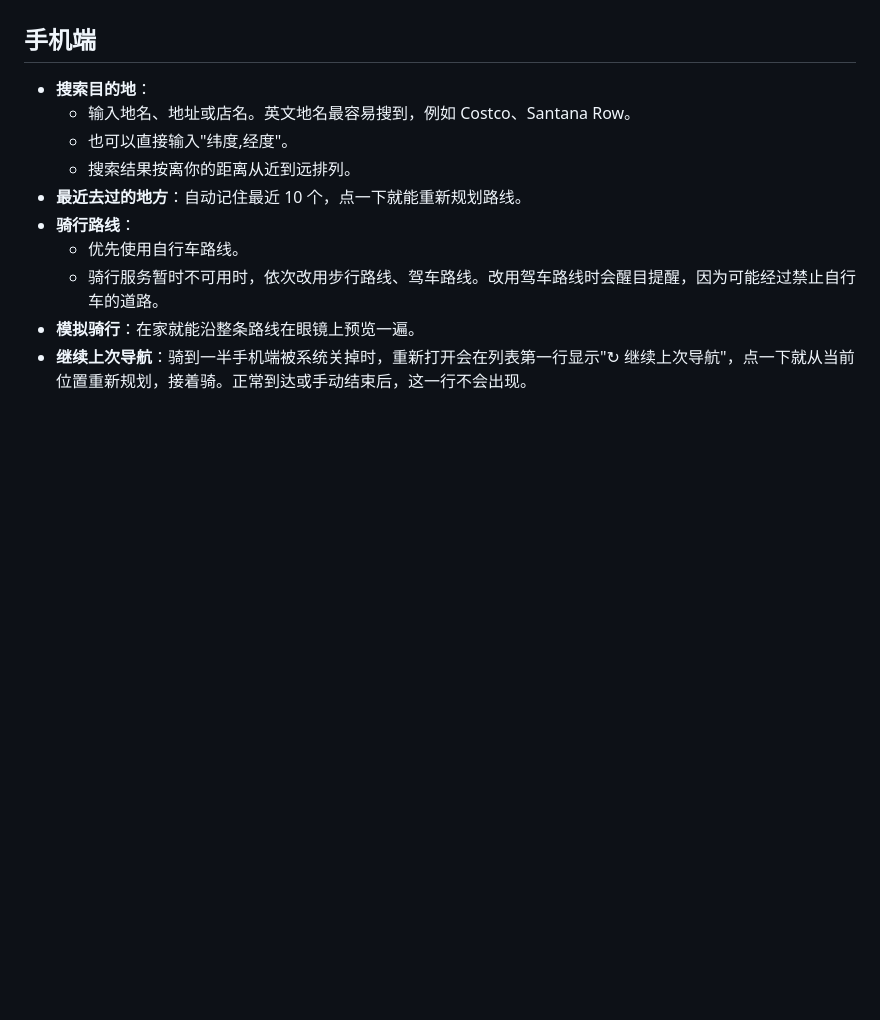
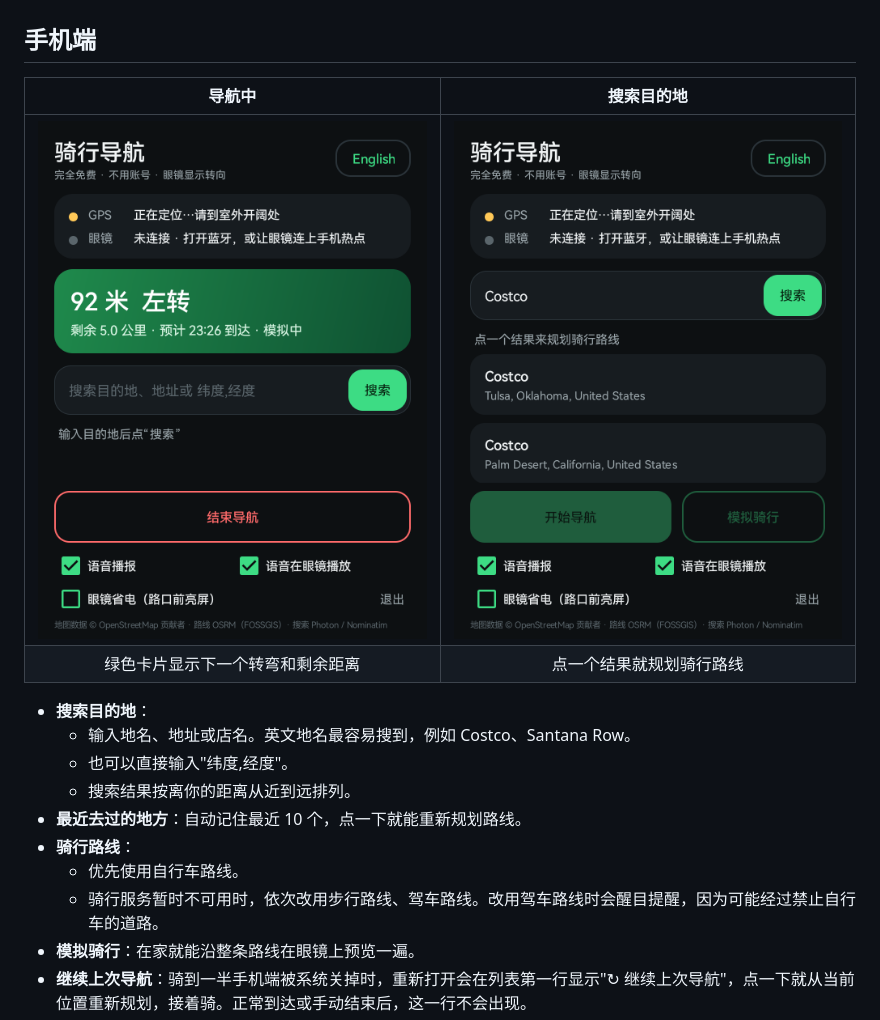
Before and after one commit to PYCST-DDZYL/qixing-hud, a Markdown page: docs/功能介绍.md, the part around the change. Drawn GitHub-style; pictures changed too: docs/images/phone-nav.png (added), docs/images/phone-search.png (added); blank space fills up the shorter version.

```diff
--- a/docs/功能介绍.md
+++ b/docs/功能介绍.md
@@ -41,6 +41,11 @@
 - 用手机播放时，会先压低正在播放的音乐，播完再恢复。
 
 ## 手机端
+
+| 导航中 | 搜索目的地 |
+|:---:|:---:|
+| ![导航中](images/phone-nav.png) | ![搜索](images/phone-search.png) |
+| 绿色卡片显示下一个转弯和剩余距离 | 点一个结果就规划骑行路线 |
 
 - **搜索目的地**：
   - 输入地名、地址或店名。英文地名最容易搜到，例如 Costco、Santana Row。
```
Also changed, not shown: 2 other files.
